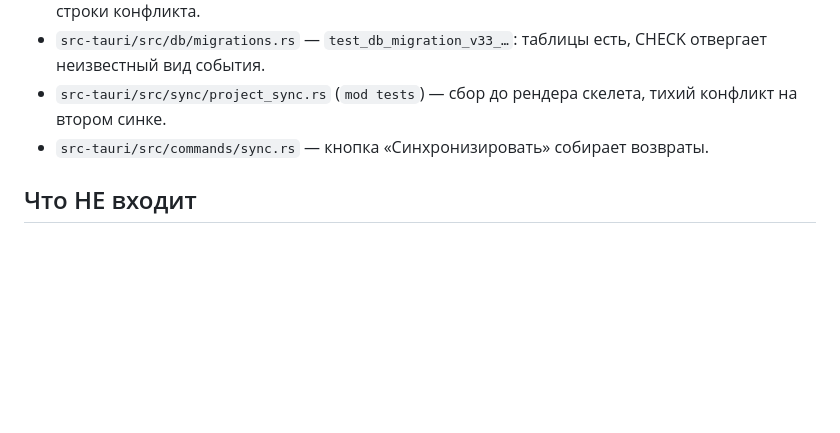
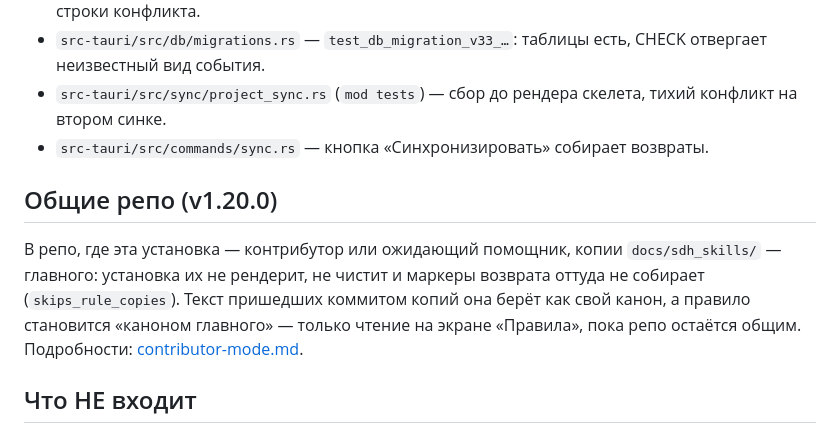
Before and after one commit to SgonnovDmGit/solo-dev-hub, a Markdown page: docs/flows/rules.md, the part around the change. GitHub-like rendering; blank space fills up the shorter version.

```diff
--- a/docs/flows/rules.md
+++ b/docs/flows/rules.md
@@ -102,6 +102,10 @@
 - `src-tauri/src/sync/project_sync.rs` (`mod tests`) — сбор до рендера скелета, тихий конфликт на втором синке.
 - `src-tauri/src/commands/sync.rs` — кнопка «Синхронизировать» собирает возвраты.
 
+## Общие репо (v1.20.0)
+
+В репо, где эта установка — контрибутор или ожидающий помощник, копии `docs/sdh_skills/` — главного: установка их не рендерит, не чистит и маркеры возврата оттуда не собирает (`skips_rule_copies`). Текст пришедших коммитом копий она берёт как свой канон, а правило становится «каноном главного» — только чтение на экране «Правила», пока репо остаётся общим. Подробности: [contributor-mode.md](./contributor-mode.md).
+
 ## Что НЕ входит
 
 - **Форк не узнаёт о новом каноне.** Скилл с правкой владельца не получает обновление канона из сборки; дифф против текущего канона показывает расхождение, но пометки «канон обновился» нет — карточка T-000213.
```
Also changed, not shown: docs/flows/contributor-mode.md (added, +103 -0 lines).
